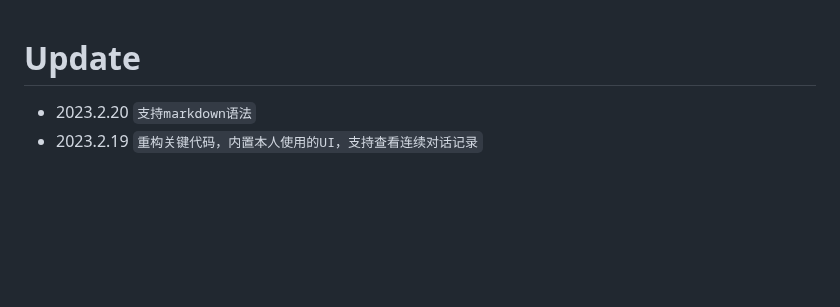
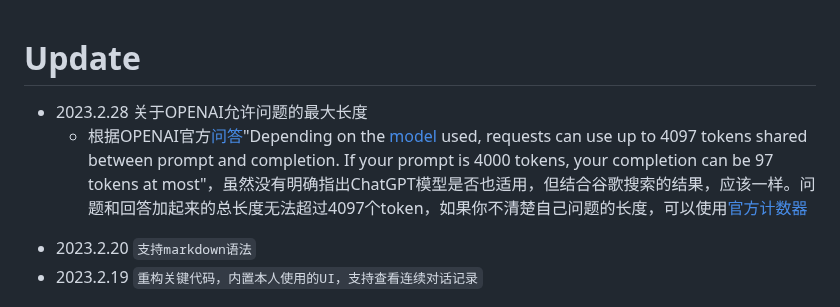
Before and after one commit to slippersheepig/chatgpt-html, a Markdown page: README.md, the part around the change. GitHub-like rendering; blank space fills up the shorter version.

```diff
--- a/README.md
+++ b/README.md
@@ -1,4 +1,6 @@
 # Update
++ 2023.2.28 关于OPENAI允许问题的最大长度
+  + 根据OPENAI官方[问答](https://help.openai.com/en/articles/4936856-what-are-tokens-and-how-to-count-them)"Depending on the [model](https://platform.openai.com/docs/models/gpt-3) used, requests can use up to 4097 tokens shared between prompt and completion. If your prompt is 4000 tokens, your completion can be 97 tokens at most"，虽然没有明确指出ChatGPT模型是否也适用，但结合谷歌搜索的结果，应该一样。问题和回答加起来的总长度无法超过4097个token，如果你不清楚自己问题的长度，可以使用[官方计数器](https://platform.openai.com/tokenizer)
  - 2023.2.20 `支持markdown语法`
  - 2023.2.19 `重构关键代码，内置本人使用的UI，支持查看连续对话记录`
 # chatgpt-html
```
